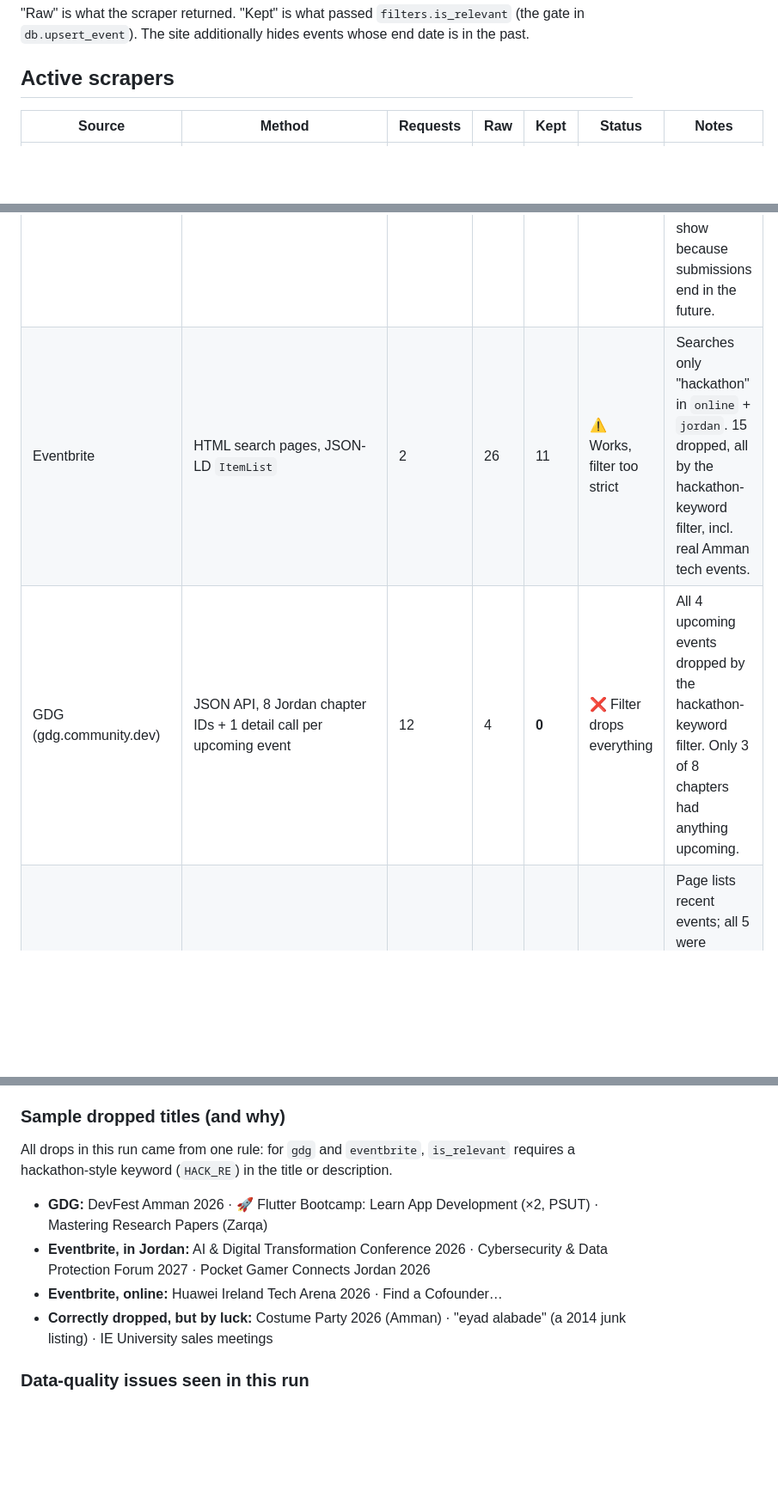
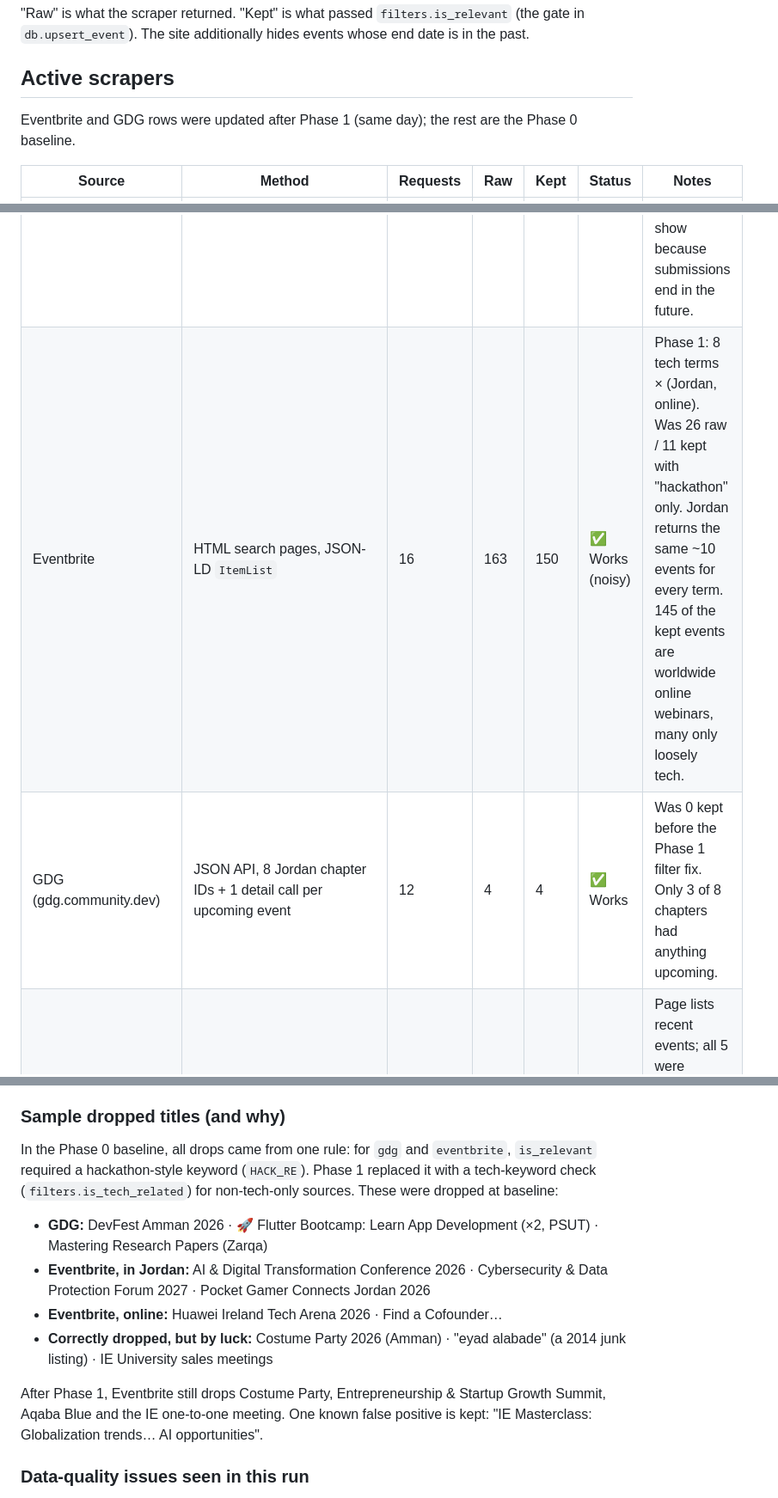
Before and after one commit to ahmadodeh9000/HackWatch, a Markdown page: SOURCES.md, 3 parts joined by grey strips. Shown at 86% size. GitHub-like rendering; blank space fills up the shorter version.

Commit message:
SOURCES.md: update Eventbrite and GDG after Phase 1
Co-Authored-By: Claude Opus 5.5 <noreply@anthropic.com>

```diff
--- a/SOURCES.md
+++ b/SOURCES.md
@@ -10,11 +10,13 @@ date is in the past.
 
 ## Active scrapers
 
+Eventbrite and GDG rows were updated after Phase 1 (same day); the rest are the Phase 0 baseline.
+
 | Source | Method | Requests | Raw | Kept | Status | Notes |
 |---|---|---|---|---|---|---|
 | Devpost | JSON API `devpost.com/api/hackathons` | 2 | 18 | 18 | ✅ Works | Only first 2 pages (9/page) of 175 total. All 18 were online. All had already started; they show because submissions end in the future. |
-| Eventbrite | HTML search pages, JSON-LD `ItemList` | 2 | 26 | 11 | ⚠️ Works, filter too strict | Searches only "hackathon" in `online` + `jordan`. 15 dropped, all by the hackathon-keyword filter, incl. real Amman tech events. |
-| GDG (gdg.community.dev) | JSON API, 8 Jordan chapter IDs + 1 detail call per upcoming event | 12 | 4 | **0** | ❌ Filter drops everything | All 4 upcoming events dropped by the hackathon-keyword filter. Only 3 of 8 chapters had anything upcoming. |
+| Eventbrite | HTML search pages, JSON-LD `ItemList` | 16 | 163 | 150 | ✅ Works (noisy) | Phase 1: 8 tech terms × (Jordan, online). Was 26 raw / 11 kept with "hackathon" only. Jordan returns the same ~10 events for every term. 145 of the kept events are worldwide online webinars, many only loosely tech. |
+| GDG (gdg.community.dev) | JSON API, 8 Jordan chapter IDs + 1 detail call per upcoming event | 12 | 4 | 4 | ✅ Works | Was 0 kept before the Phase 1 filter fix. Only 3 of 8 chapters had anything upcoming. |
 | JOSA (josa.ngo/events) | HTML, `div.preview` cards | 1 | 5 | 5 | ✅ Works | Page lists recent events; all 5 were already past on the run date, so the site shows none. Year is guessed (current year first). |
 | Manual (`manual_events.yaml`) | Local YAML | 0 | 1 | 1 | ✅ Works | Only the example entry. Dates aren't validated. |
 
@@ -27,14 +29,17 @@ date is in the past.
 
 ### Sample dropped titles (and why)
 
-All drops in this run came from one rule: for `gdg` and `eventbrite`,
-`is_relevant` requires a hackathon-style keyword (`HACK_RE`) in the title or
-description.
+In the Phase 0 baseline, all drops came from one rule: for `gdg` and
+`eventbrite`, `is_relevant` required a hackathon-style keyword (`HACK_RE`).
+Phase 1 replaced it with a tech-keyword check (`filters.is_tech_related`) for
+non-tech-only sources. These were dropped at baseline:
 
 - **GDG:** DevFest Amman 2026 · 🚀 Flutter Bootcamp: Learn App Development (×2, PSUT) · Mastering Research Papers (Zarqa)
 - **Eventbrite, in Jordan:** AI & Digital Transformation Conference 2026 · Cybersecurity & Data Protection Forum 2027 · Pocket Gamer Connects Jordan 2026
 - **Eventbrite, online:** Huawei Ireland Tech Arena 2026 · Find a Cofounder…
 - **Correctly dropped, but by luck:** Costume Party 2026 (Amman) · "eyad alabade" (a 2014 junk listing) · IE University sales meetings
+
+After Phase 1, Eventbrite still drops Costume Party, Entrepreneurship & Startup Growth Summit, Aqaba Blue and the IE one-to-one meeting. One known false positive is kept: "IE Masterclass: Globalization trends… AI opportunities".
 
 ### Data-quality issues seen in this run
 
```
